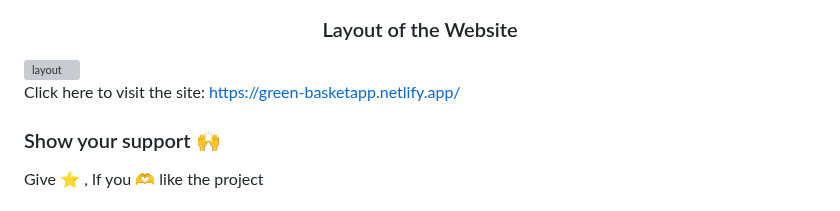
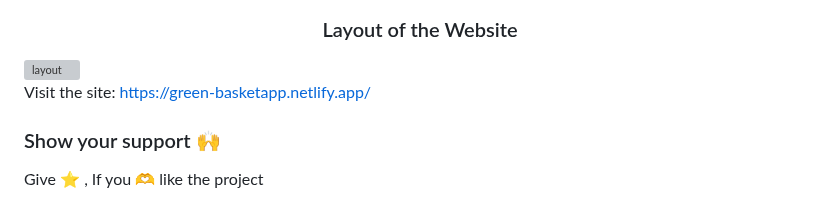
Before and after one commit to shanukajain/Styler, a Markdown page: README.md, the part around the change. Drawn GitHub-style; grey boxes are pictures that could not be loaded.

```diff
--- a/README.md
+++ b/README.md
@@ -45,7 +45,7 @@
 <img width="898" alt="layout" src="https://user-images.githubusercontent.com/113410376/214280786-77c1bafb-5b53-4fe6-b403-421b29660cc1.png">
 
 <br>
-<p >Click here to visit the site: <a href="https://green-basketapp.netlify.app/">https://green-basketapp.netlify.app/</a></p>
+<p >Visit the site: <a href="https://green-basketapp.netlify.app/">https://green-basketapp.netlify.app/</a></p>
 
  <h3> Show your support 🙌</h3>
  <p> Give ⭐ , If you 🫶 like the project</P>
```
